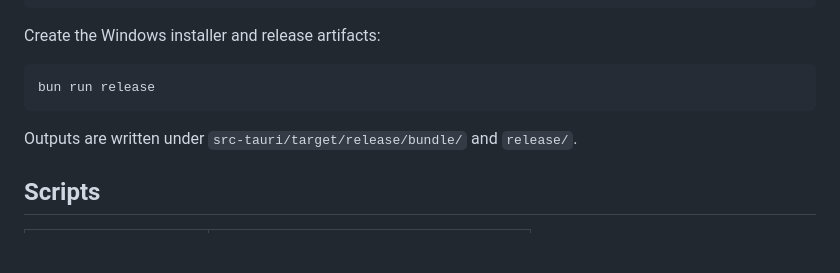
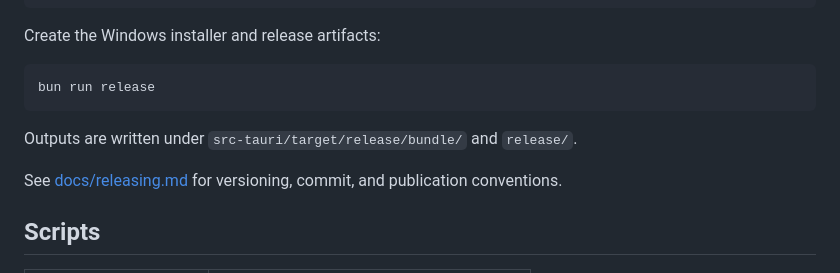
Before and after one commit to StephanOrgiazzi/playdot-player, a Markdown page: README.md, the part around the change. Rendered like a GitHub page; blank space fills up the shorter version.

```diff
--- a/README.md
+++ b/README.md
@@ -153,6 +153,8 @@ bun run release
 
 Outputs are written under `src-tauri/target/release/bundle/` and `release/`.
 
+See [docs/releasing.md](docs/releasing.md) for versioning, commit, and publication conventions.
+
 ## Scripts
 
 | Command               | Description                             |
```
Also changed, not shown: docs/releasing.md (added, +28 -0 lines).
